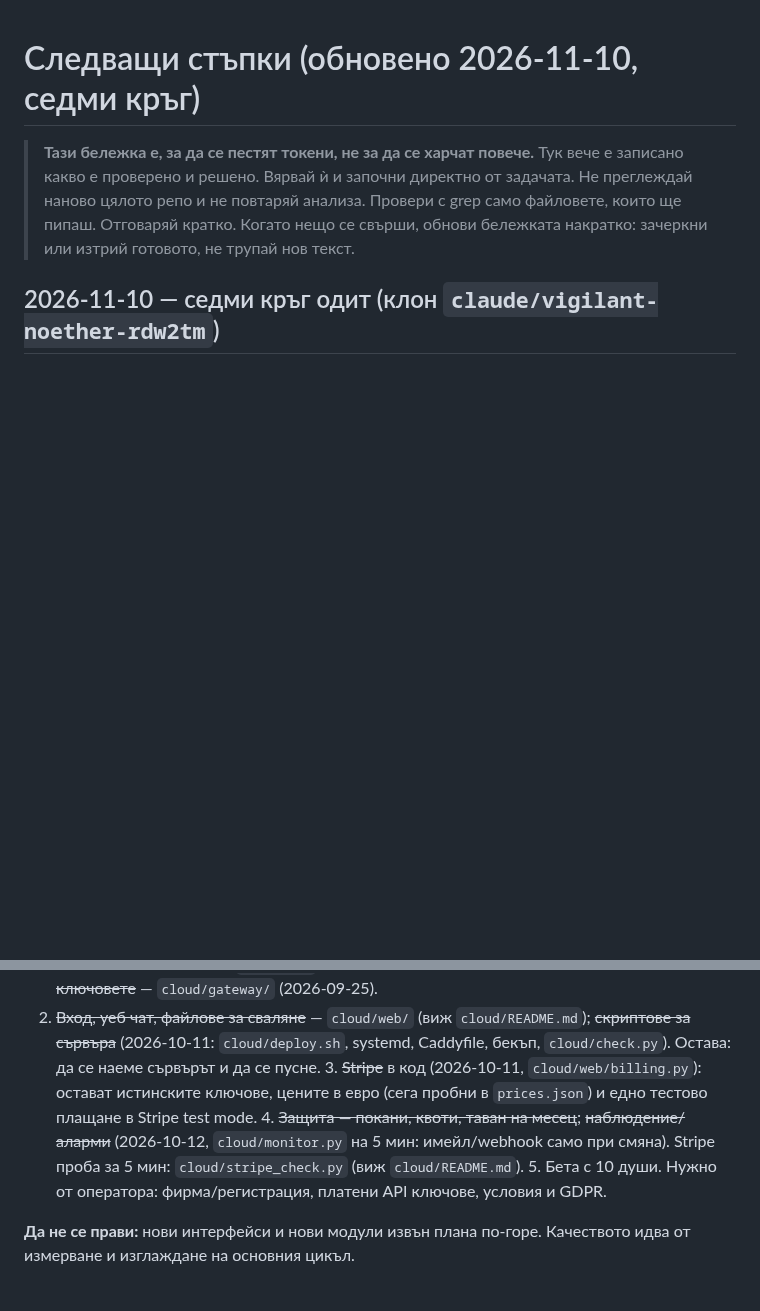
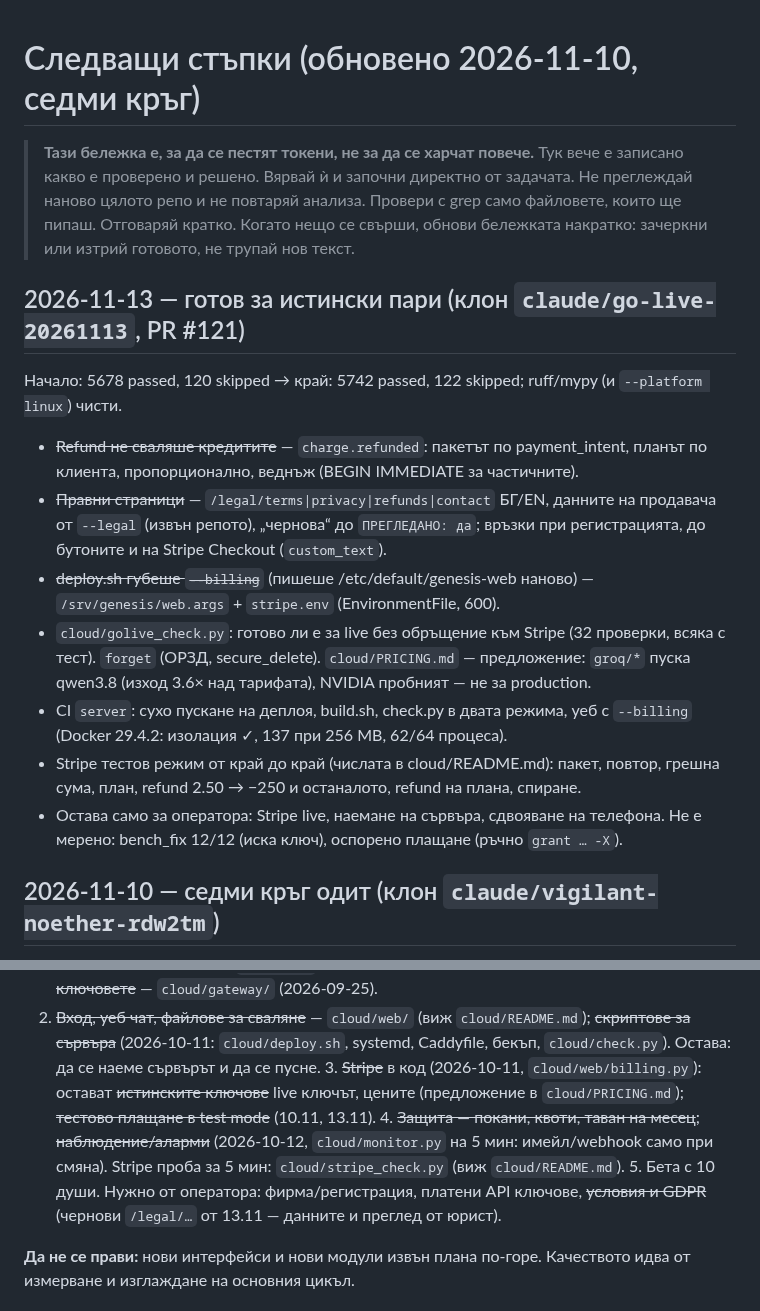
Before and after one commit to me7ko-dev/genesis-agent, a Markdown page: NEXT_STEPS.md, 2 parts joined by grey strips. GitHub-like rendering; blank space fills up the shorter version.

Commit message:
NEXT_STEPS: готов за истински пари (13.11) — свършеното и числата
Co-Authored-By: Claude Opus 5.5 (1M context) <noreply@anthropic.com>

```diff
--- a/NEXT_STEPS.md
+++ b/NEXT_STEPS.md
@@ -6,6 +6,26 @@
 > Провери с grep само файловете, които ще пипаш. Отговаряй кратко. Когато
 > нещо се свърши, обнови бележката накратко: зачеркни или изтрий готовото,
 > не трупай нов текст.
+
+## 2026-11-13 — готов за истински пари (клон `claude/go-live-20261113`, PR #121)
+
+Начало: 5678 passed, 120 skipped → край: 5742 passed, 122 skipped; ruff/mypy (и `--platform linux`) чисти.
+- ~~Refund не сваляше кредитите~~ — `charge.refunded`: пакетът по payment_intent,
+  планът по клиента, пропорционално, веднъж (BEGIN IMMEDIATE за частичните).
+- ~~Правни страници~~ — `/legal/terms|privacy|refunds|contact` БГ/EN, данните на
+  продавача от `--legal` (извън репото), „чернова“ до `ПРЕГЛЕДАНО: да`; връзки при
+  регистрацията, до бутоните и на Stripe Checkout (`custom_text`).
+- ~~deploy.sh губеше `--billing`~~ (пишеше /etc/default/genesis-web наново) —
+  `/srv/genesis/web.args` + `stripe.env` (EnvironmentFile, 600).
+- `cloud/golive_check.py`: готово ли е за live без обръщение към Stripe (32 проверки,
+  всяка с тест). `forget` (ОРЗД, secure_delete). `cloud/PRICING.md` — предложение:
+  `groq/*` пуска qwen3.8 (изход 3.6× над тарифата), NVIDIA пробният — не за production.
+- CI `server`: сухо пускане на деплоя, build.sh, check.py в двата режима, уеб с
+  `--billing` (Docker 29.4.2: изолация ✓, 137 при 256 MB, 62/64 процеса).
+- Stripe тестов режим от край до край (числата в cloud/README.md): пакет, повтор,
+  грешна сума, план, refund 2.50 → −250 и останалото, refund на плана, спиране.
+- Остава само за оператора: Stripe live, наемане на сървъра, сдвояване на телефона.
+  Не е мерено: bench_fix 12/12 (иска ключ), оспорено плащане (ръчно `grant … -X`).
 
 ## 2026-11-10 — седми кръг одит (клон `claude/vigilant-noether-rdw2tm`)
 
@@ -1371,13 +1391,14 @@ Genesis остава двигателят; услугата е отделна ч
 2. ~~Вход, уеб чат, файлове за сваляне~~ — `cloud/web/` (виж `cloud/README.md`);
    ~~скриптове за сървъра~~ (2026-10-11: `cloud/deploy.sh`, systemd, Caddyfile, бекъп,
    `cloud/check.py`). Остава: да се наеме сървърът и да се пусне. 3. ~~Stripe~~ в код
-   (2026-10-11, `cloud/web/billing.py`): остават истинските ключове, цените в евро
-   (сега пробни в `prices.json`) и едно тестово плащане в Stripe test mode.
+   (2026-10-11, `cloud/web/billing.py`): остават ~~истинските ключове~~ live ключът,
+   цените (предложение в `cloud/PRICING.md`); ~~тестово плащане в test mode~~ (10.11, 13.11).
    4. ~~Защита — покани, квоти, таван на месец~~; ~~наблюдение/аларми~~ (2026-10-12,
    `cloud/monitor.py` на 5 мин: имейл/webhook само при смяна). Stripe проба за 5 мин:
    `cloud/stripe_check.py` (виж `cloud/README.md`).
    5. Бета с 10 души.
-Нужно от оператора: фирма/регистрация, платени API ключове, условия и GDPR.
+Нужно от оператора: фирма/регистрация, платени API ключове, ~~условия и GDPR~~ (чернови
+`/legal/…` от 13.11 — данните и преглед от юрист).
 
 **Да не се прави:** нови интерфейси и нови модули извън плана по-горе. Качеството идва от измерване
 и изглаждане на основния цикъл.
```
